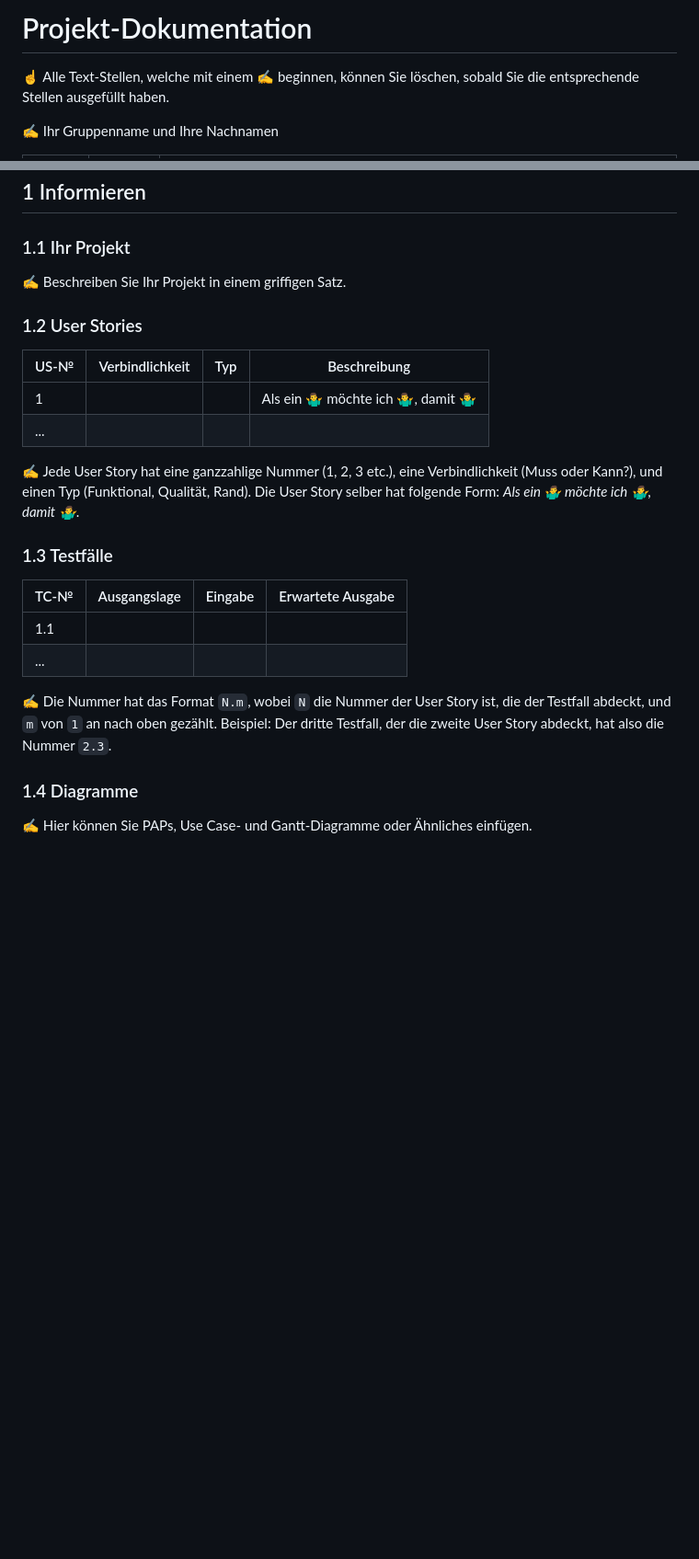
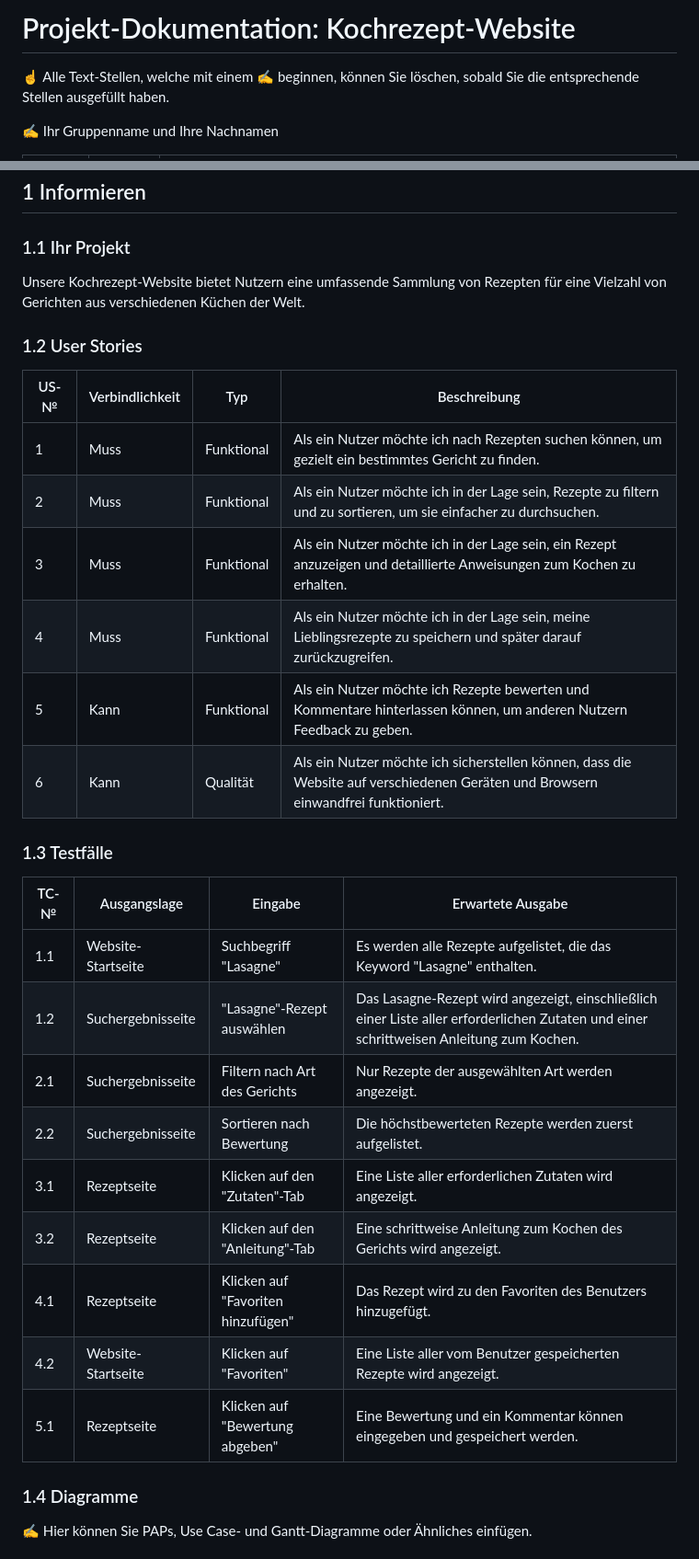
Before and after one commit to DaMu14/LA1600, a Markdown page: Projektdokumentation.md, 2 parts joined by grey strips. Shown at 92% size. Drawn GitHub-style; blank space fills up the shorter version.

```diff
--- a/Projektdokumentation.md
+++ b/Projektdokumentation.md
@@ -1,4 +1,4 @@
-# Projekt-Dokumentation
+# Projekt-Dokumentation: Kochrezept-Website
 
 ☝️ Alle Text-Stellen, welche mit einem ✍️ beginnen, können Sie löschen, sobald Sie die entsprechende Stellen ausgefüllt haben.
 
@@ -14,25 +14,33 @@
 
 ### 1.1 Ihr Projekt
 
-✍️ Beschreiben Sie Ihr Projekt in einem griffigen Satz.
+Unsere Kochrezept-Website bietet Nutzern eine umfassende Sammlung von Rezepten für eine Vielzahl von Gerichten aus verschiedenen Küchen der Welt.
 
 ### 1.2 User Stories
 
-| US-№ | Verbindlichkeit | Typ  | Beschreibung                       |
-| ---- | --------------- | ---- | ---------------------------------- |
-| 1    |                 |      | Als ein 🤷‍♂️ möchte ich 🤷‍♂️, damit 🤷‍♂️ |
-| ...  |                 |      |                                    |
-
-✍️ Jede User Story hat eine ganzzahlige Nummer (1, 2, 3 etc.), eine Verbindlichkeit (Muss oder Kann?), und einen Typ (Funktional, Qualität, Rand). Die User Story selber hat folgende Form: *Als ein 🤷‍♂️ möchte ich 🤷‍♂️, damit 🤷‍♂️*.
+| US-№ | Verbindlichkeit | Typ  | Beschreibung                                                                                     |
+| ---- | --------------- | ---- | ------------------------------------------------------------------------------------------------ |
+| 1    | Muss            | Funktional | Als ein Nutzer möchte ich nach Rezepten suchen können, um gezielt ein bestimmtes Gericht zu finden. |
+| 2    | Muss            | Funktional | Als ein Nutzer möchte ich in der Lage sein, Rezepte zu filtern und zu sortieren, um sie einfacher zu durchsuchen. |
+| 3    | Muss            | Funktional | Als ein Nutzer möchte ich in der Lage sein, ein Rezept anzuzeigen und detaillierte Anweisungen zum Kochen zu erhalten. |
+| 4    | Muss            | Funktional | Als ein Nutzer möchte ich in der Lage sein, meine Lieblingsrezepte zu speichern und später darauf zurückzugreifen. |
+| 5    | Kann            | Funktional | Als ein Nutzer möchte ich Rezepte bewerten und Kommentare hinterlassen können, um anderen Nutzern Feedback zu geben. |
+| 6    | Kann            | Qualität   | Als ein Nutzer möchte ich sicherstellen können, dass die Website auf verschiedenen Geräten und Browsern einwandfrei funktioniert. |
 
 ### 1.3 Testfälle
 
-| TC-№ | Ausgangslage | Eingabe | Erwartete Ausgabe |
-| ---- | ------------ | ------- | ----------------- |
-| 1.1  |              |         |                   |
-| ...  |              |         |                   |
+| TC-№ | Ausgangslage | Eingabe | Erwartete Ausgabe                                                                                                          |
+| ---- | ------------ | ------- | -------------------------------------------------------------------------------------------------------------------------- |
+| 1.1  | Website-Startseite | Suchbegriff "Lasagne" | Es werden alle Rezepte aufgelistet, die das Keyword "Lasagne" enthalten. |
+| 1.2  | Suchergebnisseite | "Lasagne"-Rezept auswählen | Das Lasagne-Rezept wird angezeigt, einschließlich einer Liste aller erforderlichen Zutaten und einer schrittweisen Anleitung zum Kochen. |
+| 2.1  | Suchergebnisseite | Filtern nach Art des Gerichts | Nur Rezepte der ausgewählten Art werden angezeigt. |
+| 2.2  | Suchergebnisseite | Sortieren nach Bewertung | Die höchstbewerteten Rezepte werden zuerst aufgelistet. |
+| 3.1  | Rezeptseite | Klicken auf den "Zutaten"-Tab | Eine Liste aller erforderlichen Zutaten wird angezeigt. |
+| 3.2  | Rezeptseite | Klicken auf den "Anleitung"-Tab | Eine schrittweise Anleitung zum Kochen des Gerichts wird angezeigt. |
+| 4.1  | Rezeptseite | Klicken auf "Favoriten hinzufügen" | Das Rezept wird zu den Favoriten des Benutzers hinzugefügt. |
+| 4.2  | Website-Startseite | Klicken auf "Favoriten" | Eine Liste aller vom Benutzer gespeicherten Rezepte wird angezeigt. |
+| 5.1  | Rezeptseite | Klicken auf "Bewertung abgeben" | Eine Bewertung und ein Kommentar können eingegeben und gespeichert werden. |
 
-✍️ Die Nummer hat das Format `N.m`, wobei `N` die Nummer der User Story ist, die der Testfall abdeckt, und `m` von `1` an nach oben gezählt. Beispiel: Der dritte Testfall, der die zweite User Story abdeckt, hat also die Nummer `2.3`.
 
 ### 1.4 Diagramme
 
```
